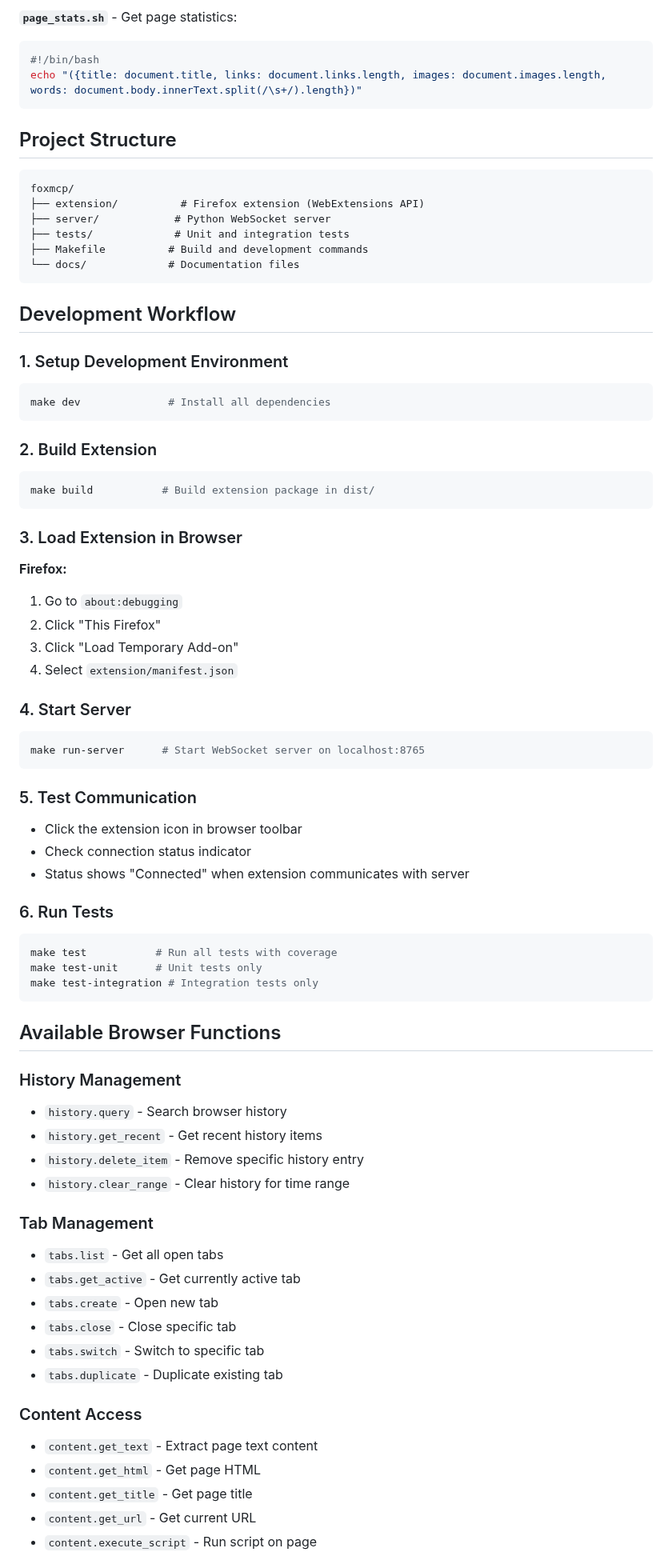
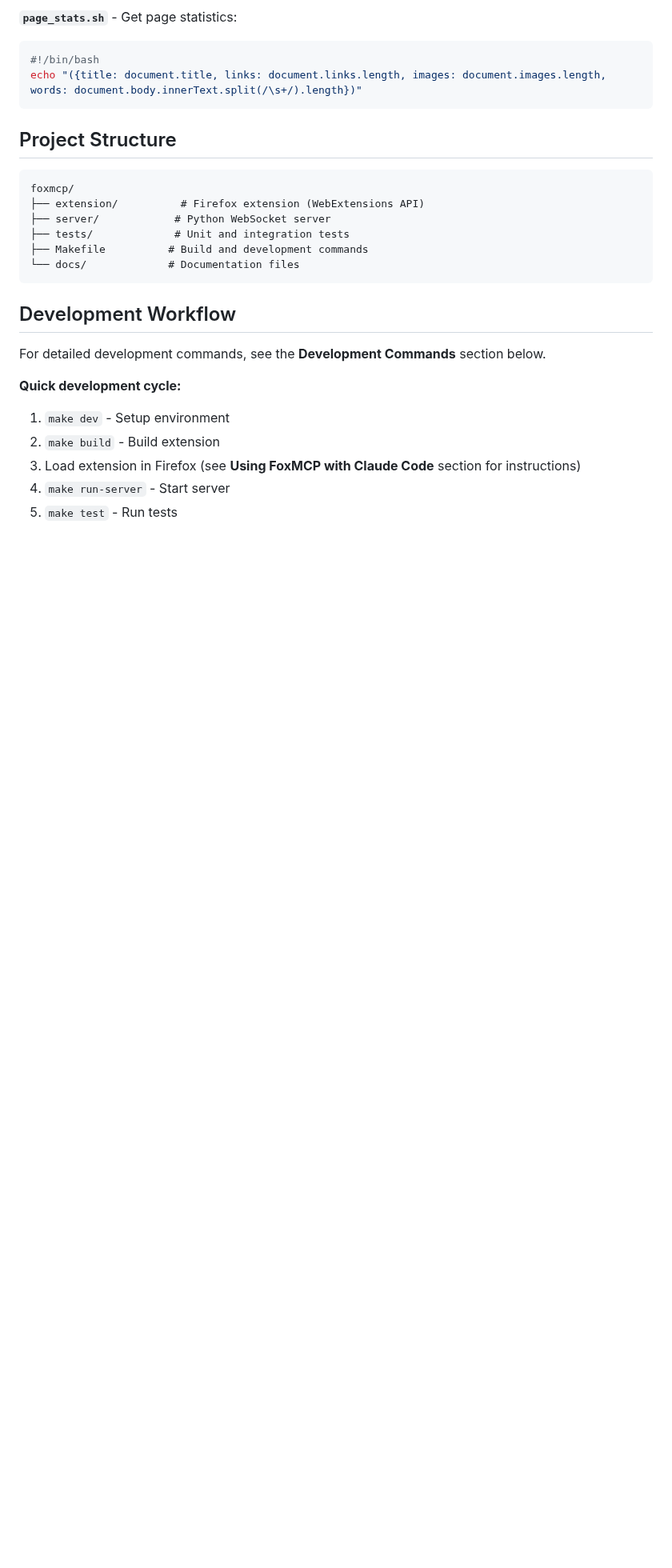
Before and after one commit to ThinkerYzu/foxmcp, a Markdown page: README.md, the part around one of its changes. Shown at 80% size. GitHub-like rendering; blank space fills up the shorter version.

````diff
--- a/README.md
+++ b/README.md
@@ -269,68 +269,12 @@ foxmcp/
 
 ## Development Workflow
 
-### 1. Setup Development Environment
+For detailed development commands, see the **Development Commands** section below.
 
-```bash
-make dev              # Install all dependencies
-```
+**Quick development cycle:**
+1. `make dev` - Setup environment
+2. `make build` - Build extension
+3. Load extension in Firefox (see **Using FoxMCP with Claude Code** section for instructions)
+4. `make run-server` - Start server
+5. `make test` - Run tests
 
-### 2. Build Extension
-
-```bash
-make build           # Build extension package in dist/
-```
-
-### 3. Load Extension in Browser
-
-**Firefox:**
-1. Go to `about:debugging`
-2. Click "This Firefox"
-3. Click "Load Temporary Add-on"
-4. Select `extension/manifest.json`
-
-### 4. Start Server
-
-```bash
-make run-server      # Start WebSocket server on localhost:8765
-```
-
-### 5. Test Communication
-
-- Click the extension icon in browser toolbar
-- Check connection status indicator
-- Status shows "Connected" when extension communicates with server
-
-### 6. Run Tests
-
-```bash
-make test           # Run all tests with coverage
-make test-unit      # Unit tests only
-make test-integration # Integration tests only
-```
-
-
-
-## Available Browser Functions
-
-### History Management
-- `history.query` - Search browser history
-- `history.get_recent` - Get recent history items
-- `history.delete_item` - Remove specific history entry
-- `history.clear_range` - Clear history for time range
-
-### Tab Management
-- `tabs.list` - Get all open tabs
-- `tabs.get_active` - Get currently active tab
-- `tabs.create` - Open new tab
-- `tabs.close` - Close specific tab
-- `tabs.switch` - Switch to specific tab
-- `tabs.duplicate` - Duplicate existing tab
-
-### Content Access
-- `content.get_text` - Extract page text content
-- `content.get_html` - Get page HTML
-- `content.get_title` - Get page title
-- `content.get_url` - Get current URL
-- `content.execute_script` - Run script on page
-
````
Also changed, not shown: other parts of README.md (+29 -71 lines).
